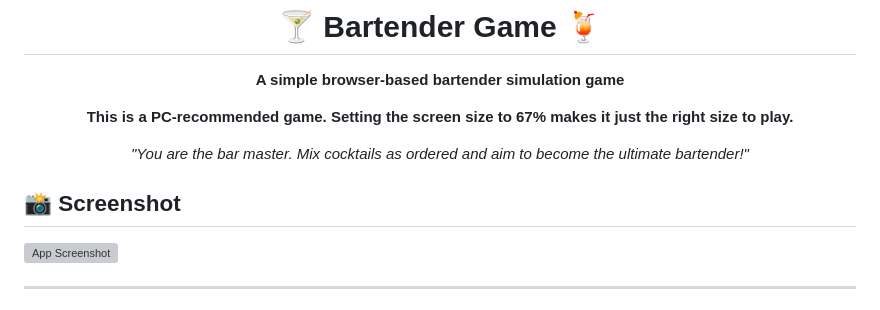
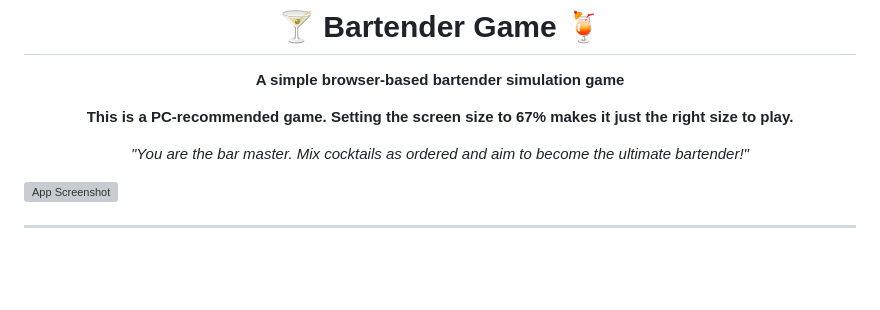
Before and after one commit to imshota1009/Bartender, a Markdown page: README.md, the part around the change. GitHub-like rendering; blank space fills up the shorter version; grey boxes are pictures that could not be loaded.

```diff
--- a/README.md
+++ b/README.md
@@ -13,7 +13,7 @@
 
 
 
-## 📸 Screenshot
+
 
 ![App Screenshot](./images/title.png)
 
```
